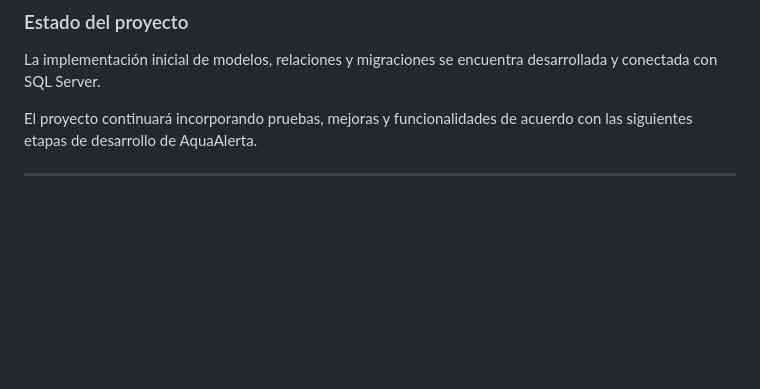
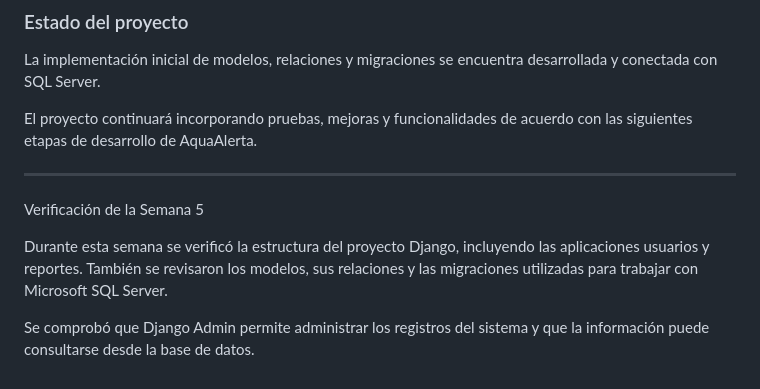
Before and after one commit to manuelquijada/AquaAlerta, a Markdown page: README.md, the part around the change. GitHub-like rendering; blank space fills up the shorter version.

Commit message:
Documentar verificaciones de la Semana 5
Added verification details for Week 5 of the project.

```diff
--- a/README.md
+++ b/README.md
@@ -582,3 +582,9 @@ La implementación inicial de modelos, relaciones y migraciones se encuentra des
 El proyecto continuará incorporando pruebas, mejoras y funcionalidades de acuerdo con las siguientes etapas de desarrollo de AquaAlerta.
 
 ---
+
+Verificación de la Semana 5
+
+Durante esta semana se verificó la estructura del proyecto Django, incluyendo las aplicaciones usuarios y reportes. También se revisaron los modelos, sus relaciones y las migraciones utilizadas para trabajar con Microsoft SQL Server.
+
+Se comprobó que Django Admin permite administrar los registros del sistema y que la información puede consultarse desde la base de datos.
```
